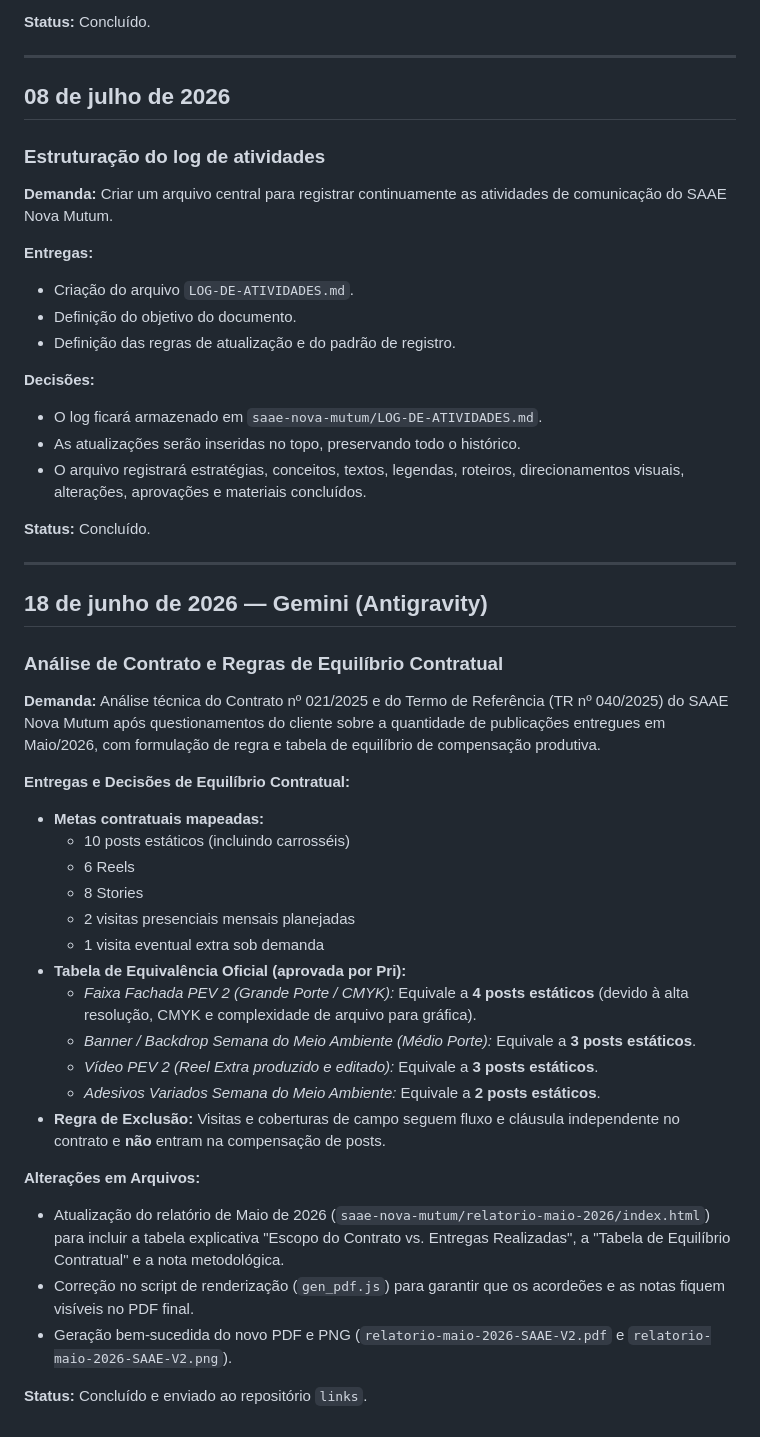
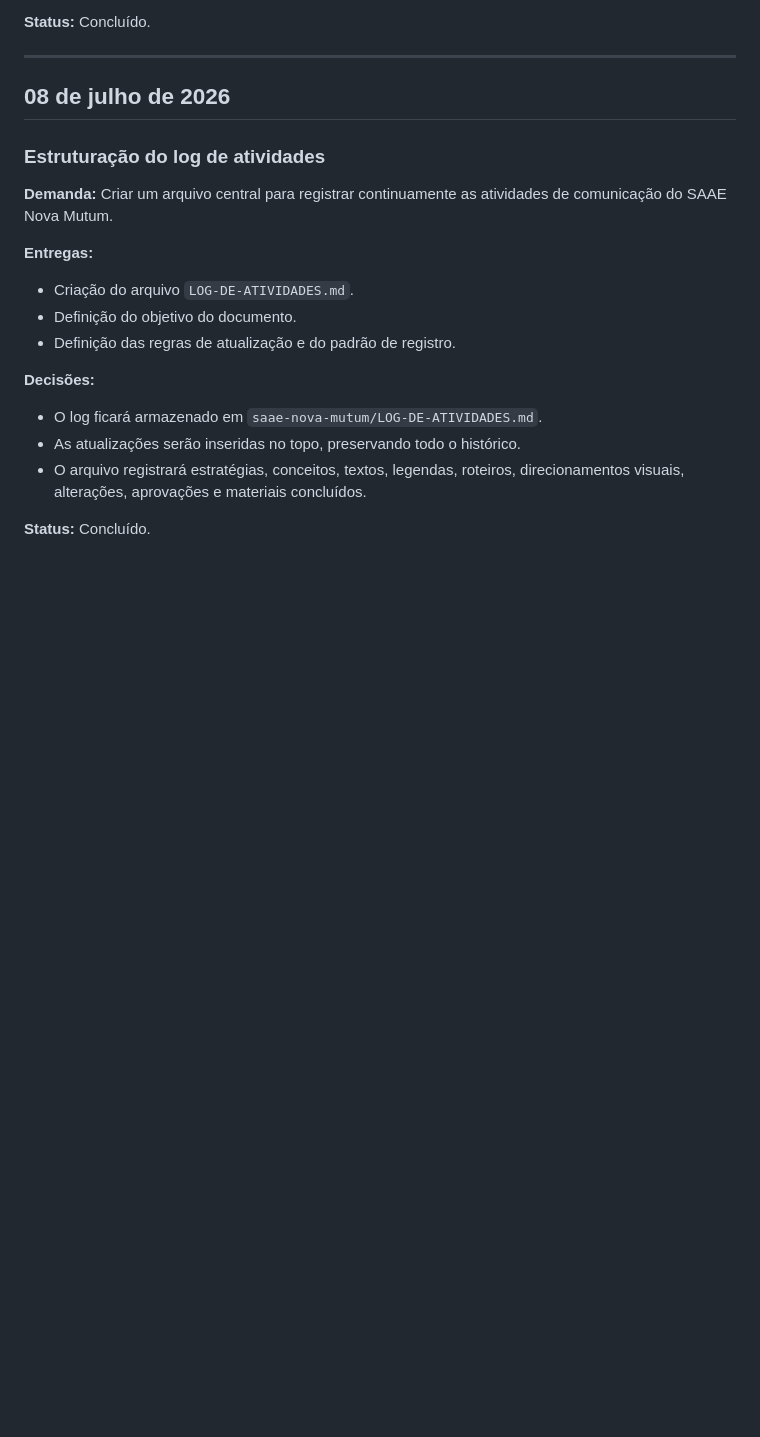
Before and after one commit to hubstudiobr/links, a Markdown page: saae-nova-mutum/LOG-DE-ATIVIDADES.md, the part around the change. GitHub-like rendering; blank space fills up the shorter version.

Commit message:
Revert "Log: adiciona analise de contrato e regras de equilibrio de 18/06/2026"
This reverts commit 9fc0b2901725eeb95cd3b55f36e8ba4d8364d886.

```diff
--- a/saae-nova-mutum/LOG-DE-ATIVIDADES.md
+++ b/saae-nova-mutum/LOG-DE-ATIVIDADES.md
@@ -130,32 +130,3 @@ Estrutura padrão contexto → explicação → orientação → fechamento, com
 - O arquivo registrará estratégias, conceitos, textos, legendas, roteiros, direcionamentos visuais, alterações, aprovações e materiais concluídos.
 
 **Status:** Concluído.
-
----
-
-## 18 de junho de 2026 — Gemini (Antigravity)
-
-### Análise de Contrato e Regras de Equilíbrio Contratual
-
-**Demanda:** Análise técnica do Contrato nº 021/2025 e do Termo de Referência (TR nº 040/2025) do SAAE Nova Mutum após questionamentos do cliente sobre a quantidade de publicações entregues em Maio/2026, com formulação de regra e tabela de equilíbrio de compensação produtiva.
-
-**Entregas e Decisões de Equilíbrio Contratual:**
-- **Metas contratuais mapeadas:**
-  - 10 posts estáticos (incluindo carrosséis)
-  - 6 Reels
-  - 8 Stories
-  - 2 visitas presenciais mensais planejadas
-  - 1 visita eventual extra sob demanda
-- **Tabela de Equivalência Oficial (aprovada por Pri):**
-  - *Faixa Fachada PEV 2 (Grande Porte / CMYK):* Equivale a **4 posts estáticos** (devido à alta resolução, CMYK e complexidade de arquivo para gráfica).
-  - *Banner / Backdrop Semana do Meio Ambiente (Médio Porte):* Equivale a **3 posts estáticos**.
-  - *Vídeo PEV 2 (Reel Extra produzido e editado):* Equivale a **3 posts estáticos**.
-  - *Adesivos Variados Semana do Meio Ambiente:* Equivale a **2 posts estáticos**.
-- **Regra de Exclusão:** Visitas e coberturas de campo seguem fluxo e cláusula independente no contrato e **não** entram na compensação de posts.
-
-**Alterações em Arquivos:**
-- Atualização do relatório de Maio de 2026 (`saae-nova-mutum/relatorio-maio-2026/index.html`) para incluir a tabela explicativa "Escopo do Contrato vs. Entregas Realizadas", a "Tabela de Equilíbrio Contratual" e a nota metodológica.
-- Correção no script de renderização (`gen_pdf.js`) para garantir que os acordeões e as notas fiquem visíveis no PDF final.
-- Geração bem-sucedida do novo PDF e PNG (`relatorio-maio-2026-SAAE-V2.pdf` e `relatorio-maio-2026-SAAE-V2.png`).
-
-**Status:** Concluído e enviado ao repositório `links`.
```
